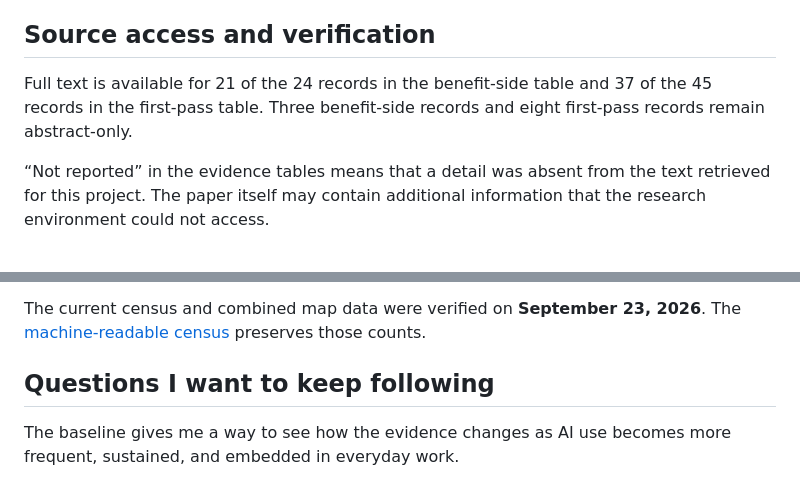
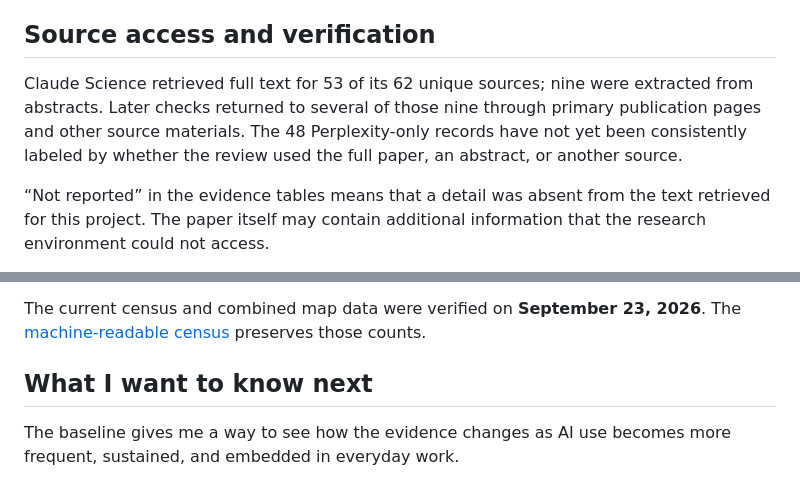
Before and after one commit to aribajahan/ai-cognition, a Markdown page: README.md, 2 parts joined by grey strips. Rendered like a GitHub page.

Commit message:
Clarify source access and future questions

```diff
--- a/README.md
+++ b/README.md
@@ -109,7 +109,7 @@ The process also changed how I thought about trust in research tools. Claude Sci
 
 ## Source access and verification
 
-Full text is available for 21 of the 24 records in the benefit-side table and 37 of the 45 records in the first-pass table. Three benefit-side records and eight first-pass records remain abstract-only.
+Claude Science retrieved full text for 53 of its 62 unique sources; nine were extracted from abstracts. Later checks returned to several of those nine through primary publication pages and other source materials. The 48 Perplexity-only records have not yet been consistently labeled by whether the review used the full paper, an abstract, or another source.
 
 “Not reported” in the evidence tables means that a detail was absent from the text retrieved for this project. The paper itself may contain additional information that the research environment could not access.
 
@@ -121,7 +121,7 @@ A corpus audit now checks the current row counts, duplicate records, and cross-t
 
 The current census and combined map data were verified on **September 23, 2026**. The [machine-readable census](data/corpus_census.json) preserves those counts.
 
-## Questions I want to keep following
+## What I want to know next
 
 The baseline gives me a way to see how the evidence changes as AI use becomes more frequent, sustained, and embedded in everyday work.
 
```
Also changed, not shown: methods.md (+1 -1 lines), synthesis.md (+1 -1 lines).
